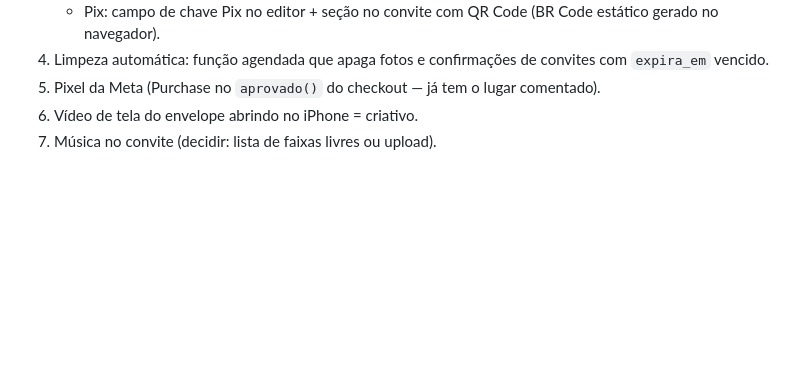
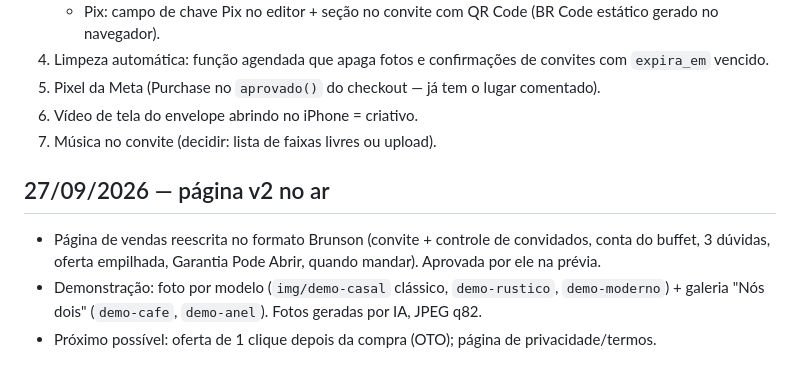
Before and after one commit to evcarvalhodev/casamento-convite, a Markdown page: ESTADO.md, the part around the change. Drawn GitHub-style; blank space fills up the shorter version.

Commit message:
ESTADO: página v2 no ar

```diff
--- a/ESTADO.md
+++ b/ESTADO.md
@@ -57,3 +57,8 @@ O casal preenche um formulário, sobe 1-3 fotos, escolhe o modelo e recebe o lin
 5. Pixel da Meta (Purchase no `aprovado()` do checkout — já tem o lugar comentado).
 6. Vídeo de tela do envelope abrindo no iPhone = criativo.
 7. Música no convite (decidir: lista de faixas livres ou upload).
+
+## 27/09/2026 — página v2 no ar
+- Página de vendas reescrita no formato Brunson (convite + controle de convidados, conta do buffet, 3 dúvidas, oferta empilhada, Garantia Pode Abrir, quando mandar). Aprovada por ele na prévia.
+- Demonstração: foto por modelo (`img/demo-casal` clássico, `demo-rustico`, `demo-moderno`) + galeria "Nós dois" (`demo-cafe`, `demo-anel`). Fotos geradas por IA, JPEG q82.
+- Próximo possível: oferta de 1 clique depois da compra (OTO); página de privacidade/termos.
```
